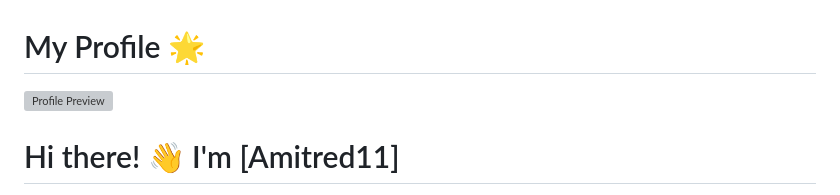
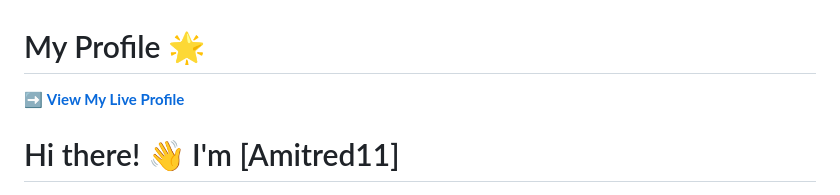
Before and after one commit to Amitred11/Amitred11, a Markdown page: README.md, the part around the change. Drawn GitHub-style; grey boxes are pictures that could not be loaded.

```diff
--- a/README.md
+++ b/README.md
@@ -1,7 +1,5 @@
 # My Profile 🌟
-![Profile Preview](https://amitred11.github.io/index.html)
-
-
+➡️ **[View My Live Profile](https://amitred11.github.io/)**
 
 # Hi there! 👋 I'm [Amitred11]
 
```
